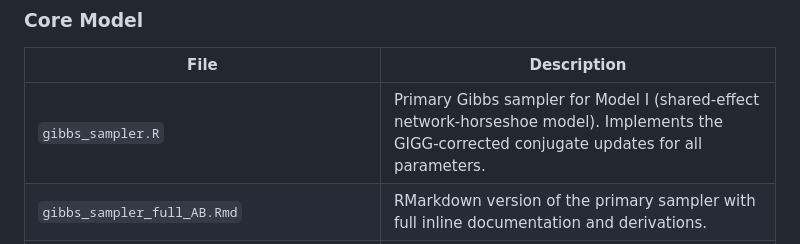
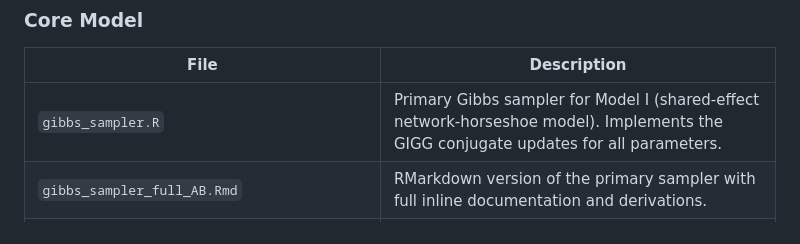
Before and after one commit to haolayinka/Bayesian-Network-Horseshoe-pharmacogenomics, a Markdown page: README.md, the part around the change. Rendered like a GitHub page.

Commit message:
Refine description of gibbs_sampler.R
Updated description of gibbs_sampler.R to remove 'GIGG-corrected' and simplify to 'GIGG'.

```diff
--- a/README.md
+++ b/README.md
@@ -11,7 +11,7 @@ Code accompanying the manuscript:
 
 | File | Description |
 |------|-------------|
-| `gibbs_sampler.R` | Primary Gibbs sampler for Model I (shared-effect network-horseshoe model). Implements the GIGG-corrected conjugate updates for all parameters. |
+| `gibbs_sampler.R` | Primary Gibbs sampler for Model I (shared-effect network-horseshoe model). Implements the GIGG conjugate updates for all parameters. |
 | `gibbs_sampler_full_AB.Rmd` | RMarkdown version of the primary sampler with full inline documentation and derivations. |
 | `real_data_group_layer_vs_target_storage.R` | Gibbs sampler for Model II (tissue-group extension). Implements the group-specific coefficient updates with IG(2,0.5) prior on eta^2 and ridge stabilization. Minimum group size = 50. |
 
```
